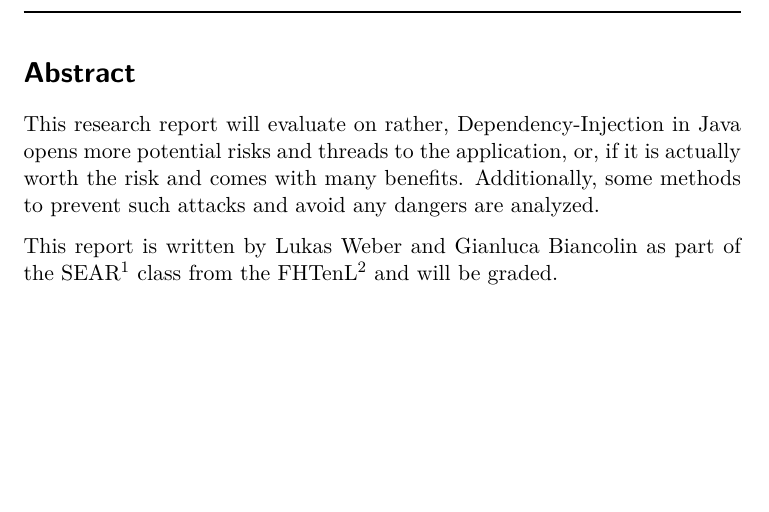
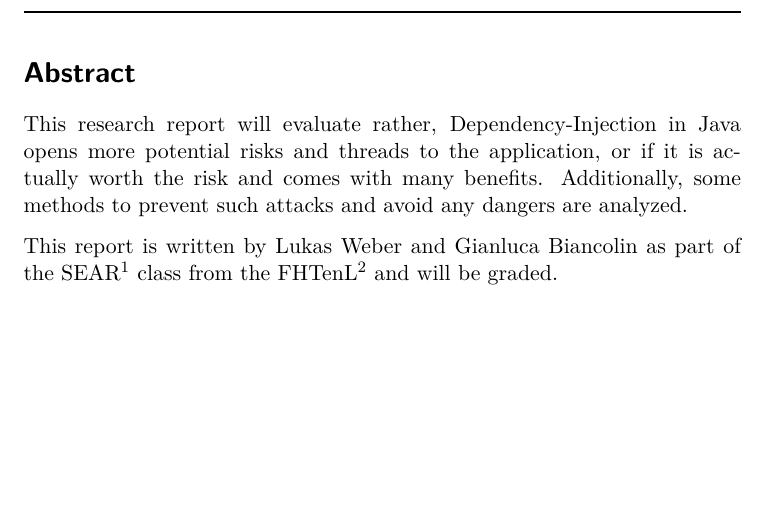
Before and after one commit to SakulFlee/SEAR-Research-Report, a LaTeX document (report/main.tex, which reads report/tex/001_preamble/002_abstract.tex): part of page 2 of 10, cut so that both start at the same text. Compiled offline with pdfLaTeX; a LaTeX package or settings file that is missing is left out.

Commit message:
[Report] Grammar correction of abstract
Signed-off-by: Lukas Weber <me@sakul6499.de>

```diff
--- a/report/tex/001_preamble/002_abstract.tex
+++ b/report/tex/001_preamble/002_abstract.tex
@@ -1,5 +1,5 @@
 \abstract
-This research report will evaluate on rather, Dependency-Injection in Java opens more potential risks and threads to the application, or, if it is actually worth the risk and comes with many benefits.
+This research report will evaluate rather, Dependency-Injection in Java opens more potential risks and threads to the application, or if it is actually worth the risk and comes with many benefits.
 Additionally, some methods to prevent such attacks and avoid any dangers are analyzed.
 
 This report is written by Lukas Weber and Gianluca Biancolin as part of the SEAR\footnote{Security and Research} class from the FHTenL\footnote{Fontys University of Applied Science / Technic and Logistic, Venlo, the Netherlands} and will be graded.
```
